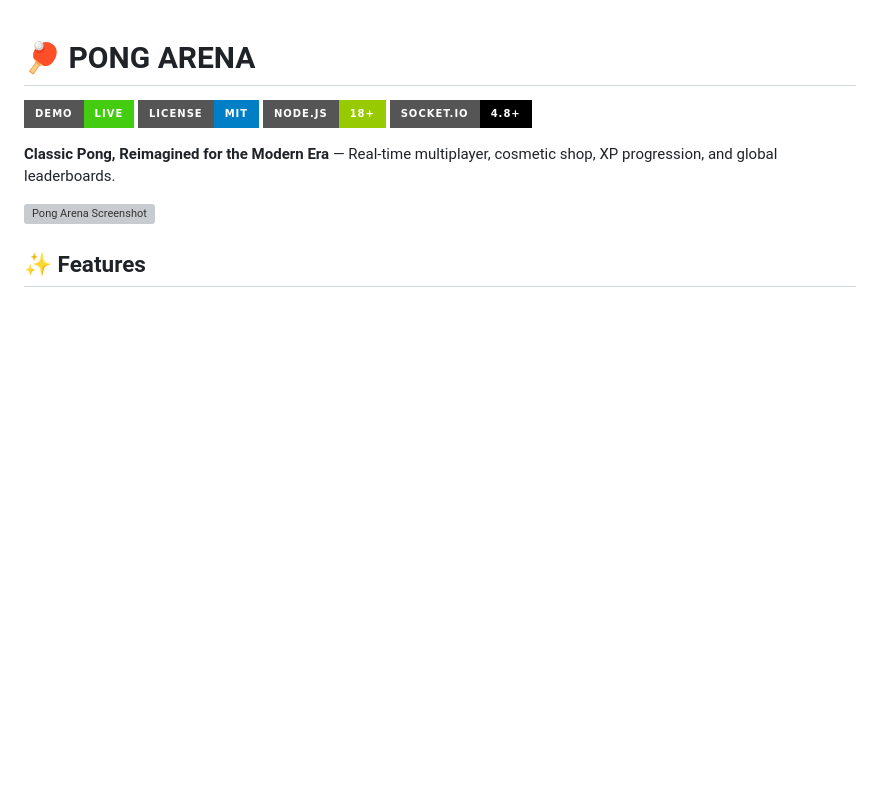
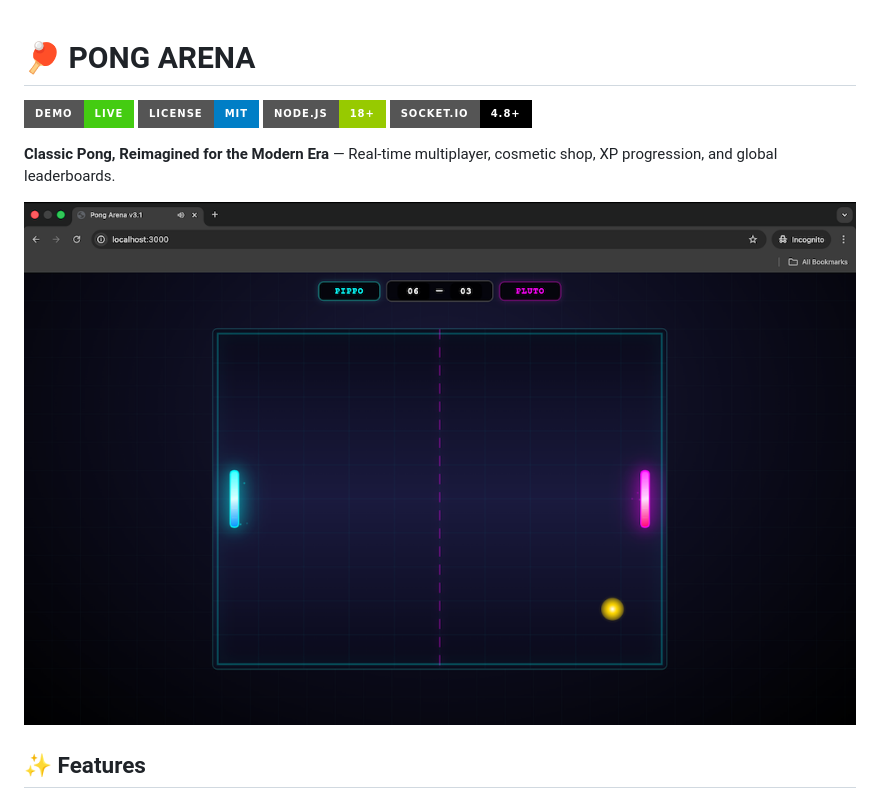
Before and after one commit to github-deewhy/pong-arena, a Markdown page: README.md, the part around the change. GitHub-like rendering; badges without logos; blank space fills up the shorter version; grey boxes are pictures that could not be loaded.

Commit message:
Change screenshot format in README
Updated screenshot format from JPG to PNG.

```diff
--- a/README.md
+++ b/README.md
@@ -7,7 +7,7 @@
 
 **Classic Pong, Reimagined for the Modern Era** — Real-time multiplayer, cosmetic shop, XP progression, and global leaderboards.
 
-![Pong Arena Screenshot](docs/assets/screenshot1.jpg)
+![Pong Arena Screenshot](docs/assets/screenshot1.png)
 
 ## ✨ Features
 
```
